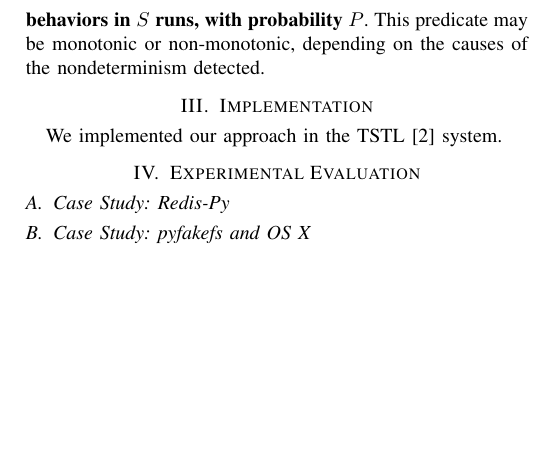
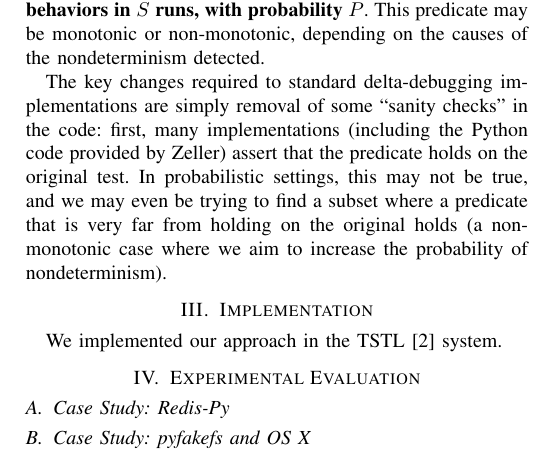
Before and after one commit to agroce/determinismpaper, a LaTeX paper (determinism.tex, which reads concepts.tex): part of page 2 of 3, cut so that both start at the same text, the shorter picture padded with empty space. Compiled offline with pdfLaTeX; a missing font is replaced by an installed copy or a similar font; a LaTeX package or settings file that is missing is left out.

Commit message:
more on ddmin

```diff
--- a/concepts.tex
+++ b/concepts.tex
@@ -29,0 +35,8 @@ non-monotonic, depending on the causes of the nondeterminism detected.
+The key changes required to standard delta-debugging implementations
+are simply removal of some ``sanity checks'' in the code:  first, many
+implementations (including the Python code provided by Zeller) assert
+that the predicate holds on the original test.  In probabilistic
+settings, this may not be true, and we may even be trying to find a
+subset where a predicate that is very far from holding on the original
+holds (a non-monotonic case where we aim to increase the probability
+of nondeterminism).
```
Also changed, not shown: currentdraft.pdf, concepts.tex (9 more changed lines).
